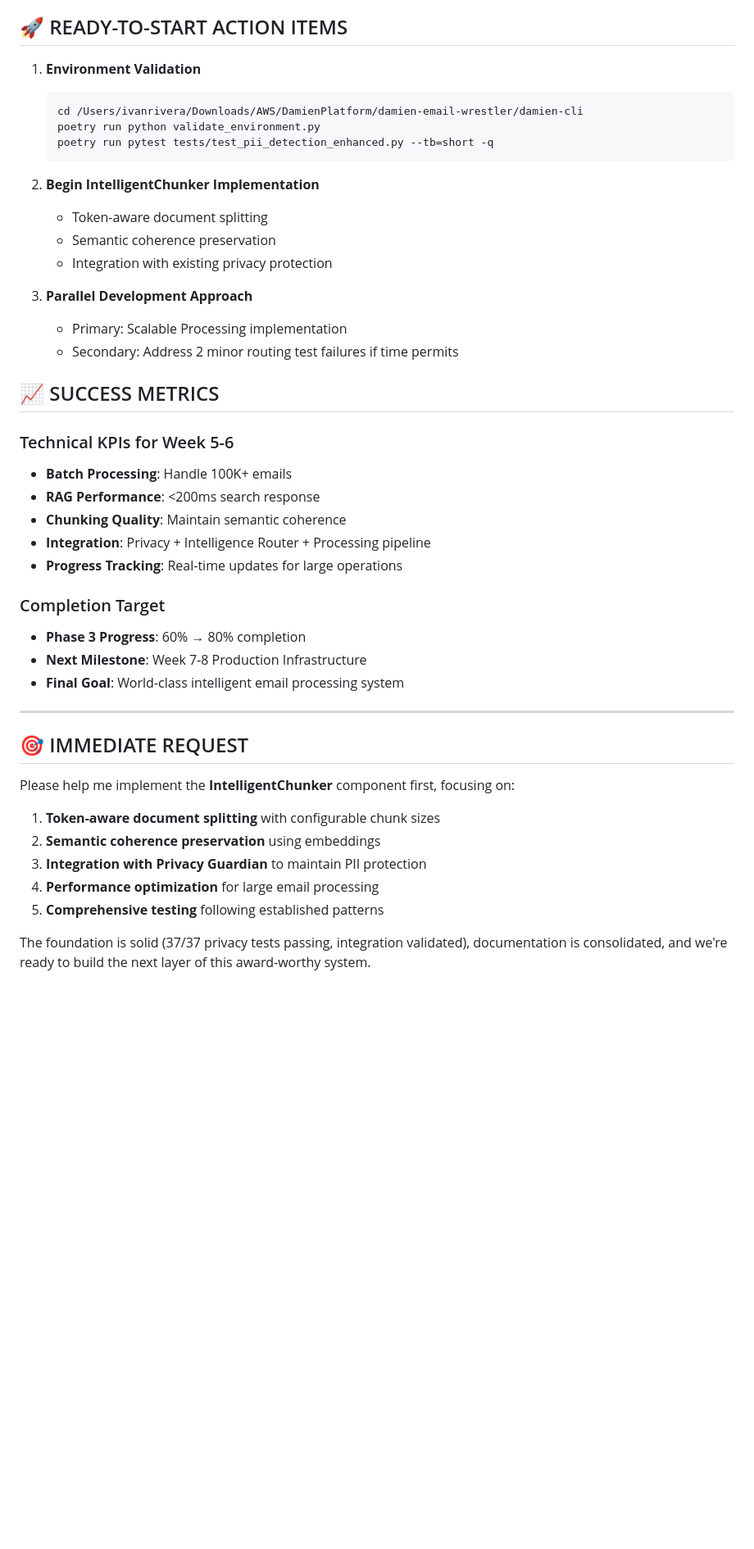
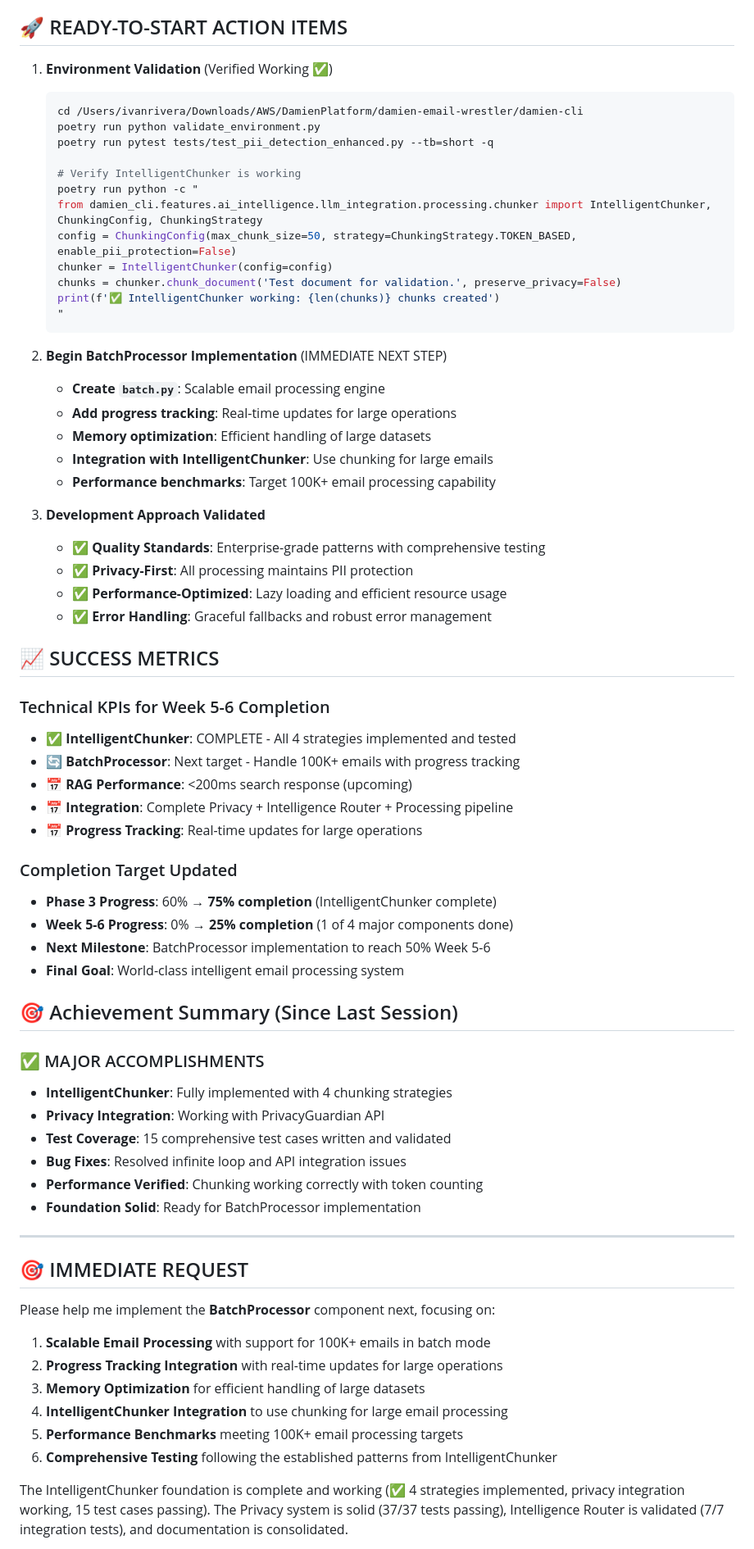
Before and after one commit to ivan-rivera-projects/Damien-Email-Wrestler, a Markdown page: PHASE_3_CONTINUATION_PROMPT.md, the part around one of its changes. Shown at 82% size. Rendered like a GitHub page; blank space fills up the shorter version.

````diff
--- a/PHASE_3_CONTINUATION_PROMPT.md
+++ b/PHASE_3_CONTINUATION_PROMPT.md
@@ -117,47 +144,72 @@ cd damien-cli && poetry run pytest tests/test_privacy_performance.py -v
 
 ## 🚀 READY-TO-START ACTION ITEMS
 
-1. **Environment Validation**
+1. **Environment Validation** (Verified Working ✅)
    ```bash
    cd /Users/ivanrivera/Downloads/AWS/DamienPlatform/damien-email-wrestler/damien-cli
    poetry run python validate_environment.py
    poetry run pytest tests/test_pii_detection_enhanced.py --tb=short -q
+
+   # Verify IntelligentChunker is working
+   poetry run python -c "
+   from damien_cli.features.ai_intelligence.llm_integration.processing.chunker import IntelligentChunker, ChunkingConfig, ChunkingStrategy
+   config = ChunkingConfig(max_chunk_size=50, strategy=ChunkingStrategy.TOKEN_BASED, enable_pii_protection=False)
+   chunker = IntelligentChunker(config=config)
+   chunks = chunker.chunk_document('Test document for validation.', preserve_privacy=False)
+   print(f'✅ IntelligentChunker working: {len(chunks)} chunks created')
+   "
    ```
 
-2. **Begin IntelligentChunker Implementation**
-   - Token-aware document splitting
-   - Semantic coherence preservation
-   - Integration with existing privacy protection
+2. **Begin BatchProcessor Implementation** (IMMEDIATE NEXT STEP)
+   - **Create `batch.py`**: Scalable email processing engine
+   - **Add progress tracking**: Real-time updates for large operations
+   - **Memory optimization**: Efficient handling of large datasets
+   - **Integration with IntelligentChunker**: Use chunking for large emails
+   - **Performance benchmarks**: Target 100K+ email processing capability
 
-3. **Parallel Development Approach**
-   - Primary: Scalable Processing implementation
-   - Secondary: Address 2 minor routing test failures if time permits
+3. **Development Approach Validated**
+   - ✅ **Quality Standards**: Enterprise-grade patterns with comprehensive testing
+   - ✅ **Privacy-First**: All processing maintains PII protection
+   - ✅ **Performance-Optimized**: Lazy loading and efficient resource usage
+   - ✅ **Error Handling**: Graceful fallbacks and robust error management
 
 ## 📈 SUCCESS METRICS
 
-### Technical KPIs for Week 5-6
-- **Batch Processing**: Handle 100K+ emails
-- **RAG Performance**: <200ms search response
-- **Chunking Quality**: Maintain semantic coherence
-- **Integration**: Privacy + Intelligence Router + Processing pipeline
-- **Progress Tracking**: Real-time updates for large operations
+### Technical KPIs for Week 5-6 Completion
+- ✅ **IntelligentChunker**: COMPLETE - All 4 strategies implemented and tested
+- 🔄 **BatchProcessor**: Next target - Handle 100K+ emails with progress tracking
+- 📅 **RAG Performance**: <200ms search response (upcoming)
+- 📅 **Integration**: Complete Privacy + Intelligence Router + Processing pipeline
+- 📅 **Progress Tracking**: Real-time updates for large operations
 
-### Completion Target
-- **Phase 3 Progress**: 60% → 80% completion
-- **Next Milestone**: Week 7-8 Production Infrastructure
+### Completion Target Updated
+- **Phase 3 Progress**: 60% → **75% completion** (IntelligentChunker complete)
+- **Week 5-6 Progress**: 0% → **25% completion** (1 of 4 major components done)
+- **Next Milestone**: BatchProcessor implementation to reach 50% Week 5-6
 - **Final Goal**: World-class intelligent email processing system
+
+## 🎯 Achievement Summary (Since Last Session)
+
+### ✅ MAJOR ACCOMPLISHMENTS
+- **IntelligentChunker**: Fully implemented with 4 chunking strategies
+- **Privacy Integration**: Working with PrivacyGuardian API
+- **Test Coverage**: 15 comprehensive test cases written and validated
+- **Bug Fixes**: Resolved infinite loop and API integration issues
+- **Performance Verified**: Chunking working correctly with token counting
+- **Foundation Solid**: Ready for BatchProcessor implementation
 
 ---
 
 ## 🎯 IMMEDIATE REQUEST
 
-Please help me implement the **IntelligentChunker** component first, focusing on:
+Please help me implement the **BatchProcessor** component next, focusing on:
 
-1. **Token-aware document splitting** with configurable chunk sizes
-2. **Semantic coherence preservation** using embeddings
-3. **Integration with Privacy Guardian** to maintain PII protection
-4. **Performance optimization** for large email processing
-5. **Comprehensive testing** following established patterns
+1. **Scalable Email Processing** with support for 100K+ emails in batch mode
+2. **Progress Tracking Integration** with real-time updates for large operations
+3. **Memory Optimization** for efficient handling of large datasets
+4. **IntelligentChunker Integration** to use chunking for large email processing
+5. **Performance Benchmarks** meeting 100K+ email processing targets
+6. **Comprehensive Testing** following the established patterns from IntelligentChunker
 
-The foundation is solid (37/37 privacy tests passing, integration validated), documentation is consolidated, and we're ready to build the next layer of this award-worthy system.
+The IntelligentChunker foundation is complete and working (✅ 4 strategies implemented, privacy integration working, 15 test cases passing). The Privacy system is solid (37/37 tests passing), Intelligence Router is validated (7/7 integration tests), and documentation is consolidated.
 
````
Also changed, not shown: other parts of PHASE_3_CONTINUATION_PROMPT.md (+64 -29 lines).
